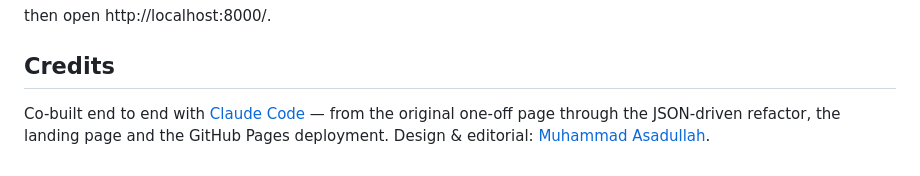
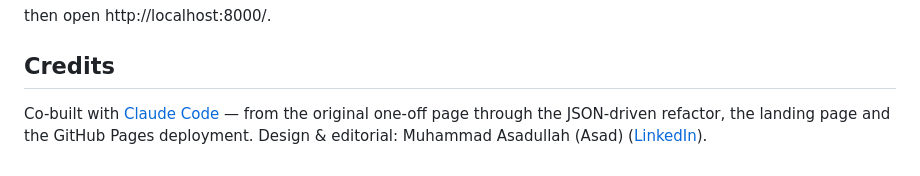
Before and after one commit to asadravian/worldcup2026-match-stories, a Markdown page: README.md, the part around the change. Rendered like a GitHub page.

Commit message:
Credit Muhammad Asadullah (Asad) by name in README
Co-Authored-By: Claude Fable 5 <noreply@anthropic.com>

```diff
--- a/README.md
+++ b/README.md
@@ -66,7 +66,7 @@ then open http://localhost:8000/.
 
 ## Credits
 
-Co-built end to end with [Claude Code](https://claude.com/claude-code) — from the
+Co-built with [Claude Code](https://claude.com/claude-code) — from the
 original one-off page through the JSON-driven refactor, the landing page and the
 GitHub Pages deployment. Design & editorial:
-[Muhammad Asadullah](https://www.linkedin.com/in/masad1).
+Muhammad Asadullah (Asad) ([LinkedIn](https://www.linkedin.com/in/masad1)).
```
